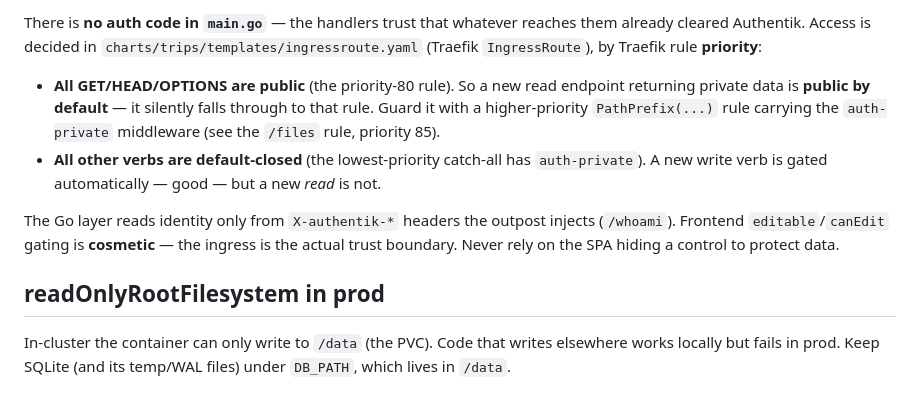
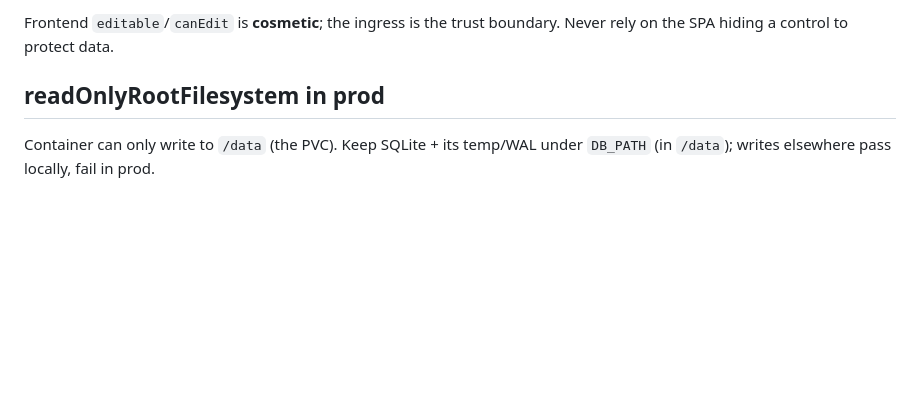
Before and after one commit to kieranajp/trips, a Markdown page: AGENTS.md, the part around one of its changes. GitHub-like rendering; blank space fills up the shorter version.

```diff
--- a/AGENTS.md
+++ b/AGENTS.md
@@ -53,11 +52,6 @@ Any push to `main` (docs included) triggers a full build + deploy.
 
-There is **no auth code in `main.go`** — the handlers trust that whatever reaches them already cleared Authentik. Access is decided in `charts/trips/templates/ingressroute.yaml` (Traefik `IngressRoute`), by Traefik rule **priority**:
-
-- **All GET/HEAD/OPTIONS are public** (the priority-80 rule). So a new read endpoint returning private data is **public by default** — it silently falls through to that rule. Guard it with a higher-priority `PathPrefix(...)` rule carrying the `auth-private` middleware (see the `/files` rule, priority 85).
-- **All other verbs are default-closed** (the lowest-priority catch-all has `auth-private`). A new write verb is gated automatically — good — but a new *read* is not.
-
-The Go layer reads identity only from `X-authentik-*` headers the outpost injects (`/whoami`). Frontend `editable`/`canEdit` gating is **cosmetic** — the ingress is the actual trust boundary. Never rely on the SPA hiding a control to protect data.
+Frontend `editable`/`canEdit` is **cosmetic**; the ingress is the trust boundary. Never rely on the SPA hiding a control to protect data.
 
 ## readOnlyRootFilesystem in prod
 
-In-cluster the container can only write to `/data` (the PVC). Code that writes elsewhere works locally but fails in prod. Keep SQLite (and its temp/WAL files) under `DB_PATH`, which lives in `/data`.
+Container can only write to `/data` (the PVC). Keep SQLite + its temp/WAL under `DB_PATH` (in `/data`); writes elsewhere pass locally, fail in prod.
```
Also changed, not shown: other parts of AGENTS.md (+22 -23 lines).
